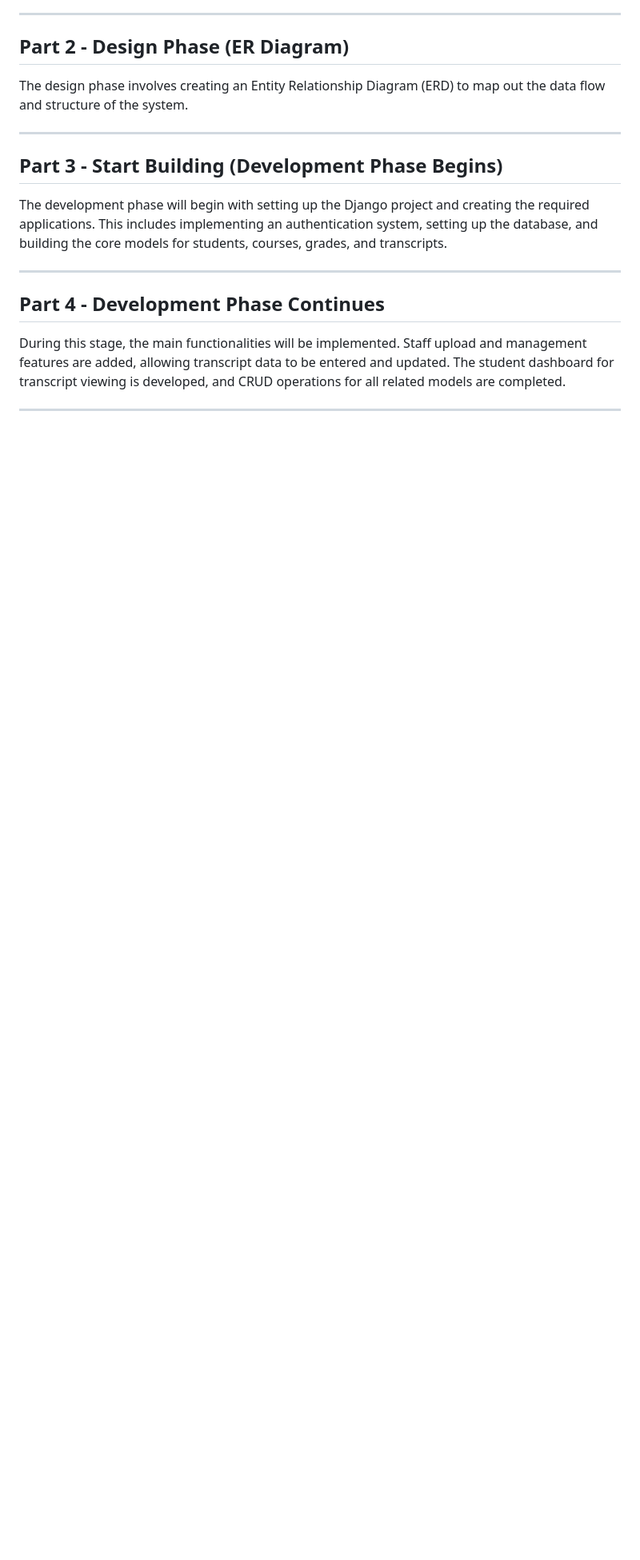
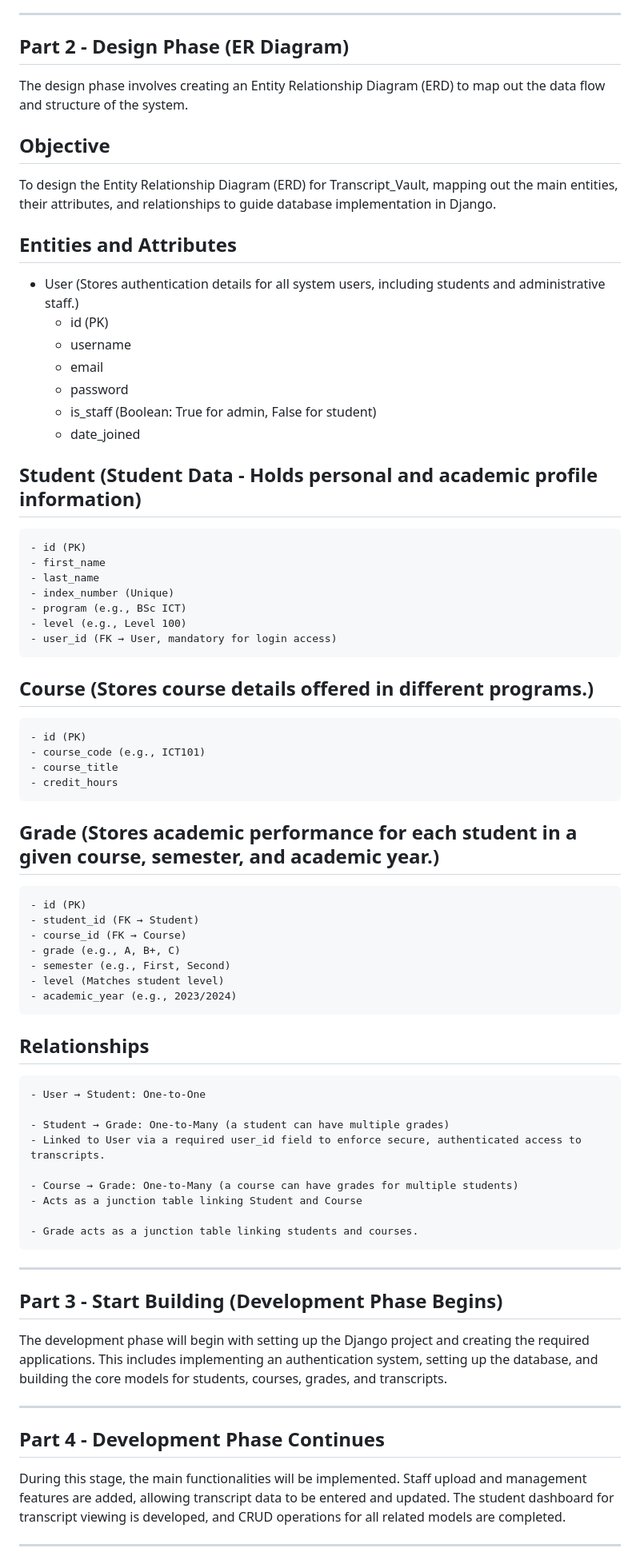
Before and after one commit to Blaben/Transcript_Vault, a Markdown page: README.md, the part around the change printed below. Shown: that part at 80% size. Rendered like a GitHub page; blank space fills up the shorter version.

Commit message:
Design phase, ERD Designed

```diff
--- a/README.md
+++ b/README.md
@@ -61,5 +62,54 @@ Week          <>  Task
 ## Part 2 - Design Phase (ER Diagram)
 The design phase involves creating an Entity Relationship Diagram (ERD) to map out the data flow and structure of the system.
+
+  ## Objective
+  To design the Entity Relationship Diagram (ERD) for Transcript_Vault, mapping out the main entities, their attributes, and relationships to      guide database implementation in Django.
+
+  ## Entities and Attributes
+  - User (Stores authentication details for all system users, including students and administrative staff.)
+    - id (PK)
+    - username
+    - email
+    - password
+    - is_staff (Boolean: True for admin, False for student)
+    - date_joined
+
+  ## Student (Student Data - Holds personal and academic profile information)
+    - id (PK)
+    - first_name
+    - last_name
+    - index_number (Unique)
+    - program (e.g., BSc ICT)
+    - level (e.g., Level 100)
+    - user_id (FK → User, mandatory for login access)
+
+  ## Course (Stores course details offered in different programs.)
+    - id (PK)
+    - course_code (e.g., ICT101)
+    - course_title
+    - credit_hours
+
+
+  ## Grade (Stores academic performance for each student in a given course, semester, and academic year.)
+    - id (PK)
+    - student_id (FK → Student)
+    - course_id (FK → Course)
+    - grade (e.g., A, B+, C)
+    - semester (e.g., First, Second)
+    - level (Matches student level)
+    - academic_year (e.g., 2023/2024)
+
+
+  ## Relationships
+    - User → Student: One-to-One
+
+    - Student → Grade: One-to-Many (a student can have multiple grades)
+    - Linked to User via a required user_id field to enforce secure, authenticated access to transcripts.
+
+    - Course → Grade: One-to-Many (a course can have grades for multiple students)
+    - Acts as a junction table linking Student and Course
+
+    - Grade acts as a junction table linking students and courses.
 
 ---
 
```
Also changed, not shown: other parts of README.md (+2 -1 lines).
